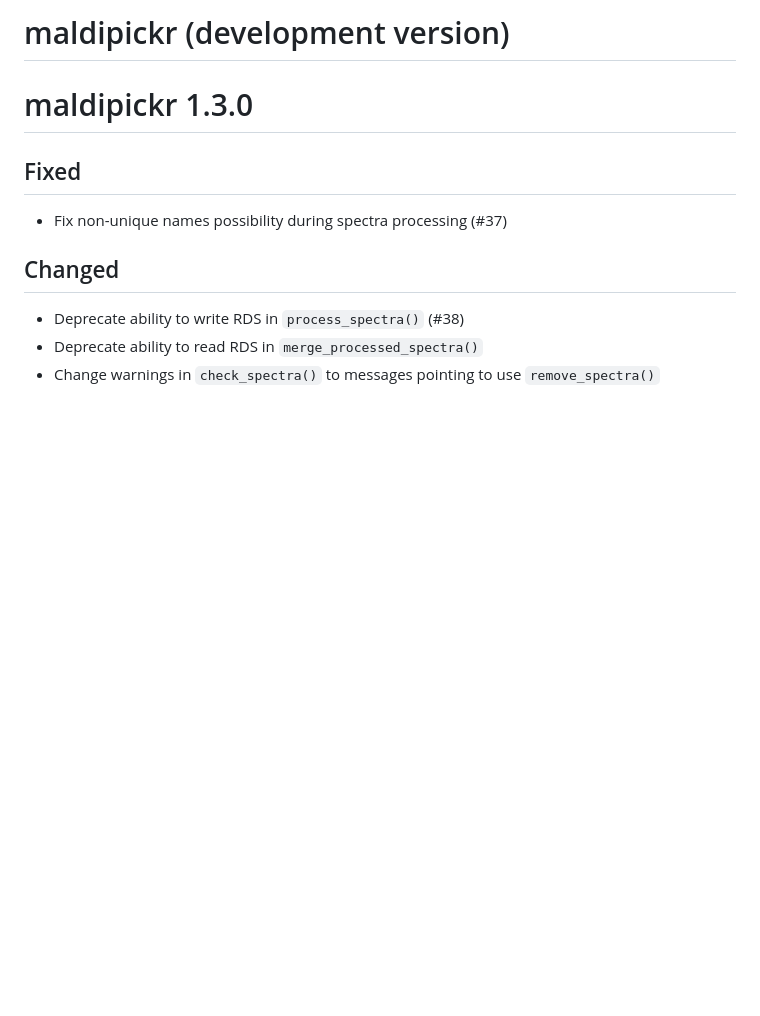
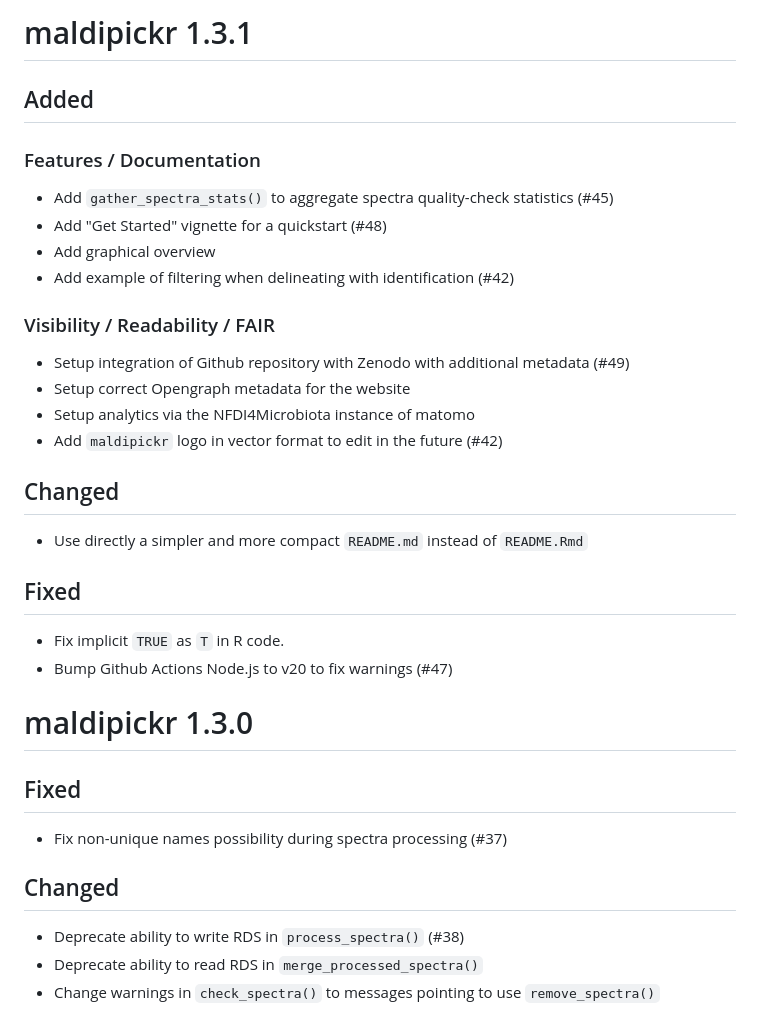
Before and after one commit to ClavelLab/maldipickr, a Markdown page: NEWS.md, the part around the change. GitHub-like rendering; blank space fills up the shorter version.

Commit message:
summarise changes for upcoming v1.3.1

```diff
--- a/NEWS.md
+++ b/NEWS.md
@@ -1,4 +1,29 @@
-# maldipickr (development version)
+# maldipickr 1.3.1
+
+## Added
+
+### Features / Documentation
+
+* Add `gather_spectra_stats()`  to aggregate spectra quality-check statistics (#45)
+* Add "Get Started" vignette for a quickstart (#48)
+* Add graphical overview
+* Add example of filtering when delineating with identification (#42)
+
+### Visibility / Readability / FAIR
+
+* Setup integration of Github repository with Zenodo with additional metadata (#49)
+* Setup correct Opengraph metadata for the website
+* Setup analytics via the NFDI4Microbiota instance of matomo
+* Add `maldipickr` logo in vector format to edit in the future (#42)
+
+## Changed
+
+* Use directly a simpler and more compact `README.md` instead of `README.Rmd`
+
+## Fixed
+
+* Fix implicit `TRUE` as `T` in R code.
+* Bump Github Actions Node.js to v20 to fix warnings (#47)
 
 # maldipickr 1.3.0
 
```
